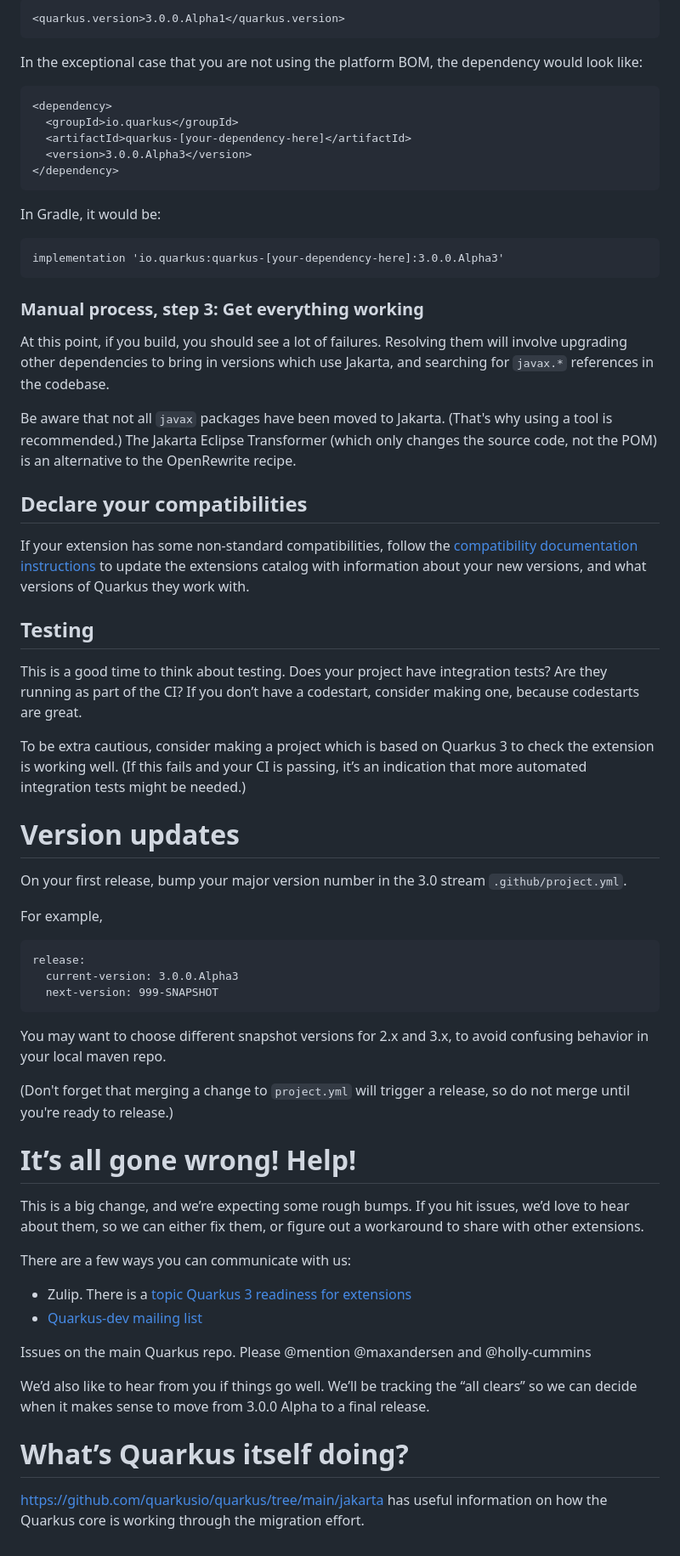
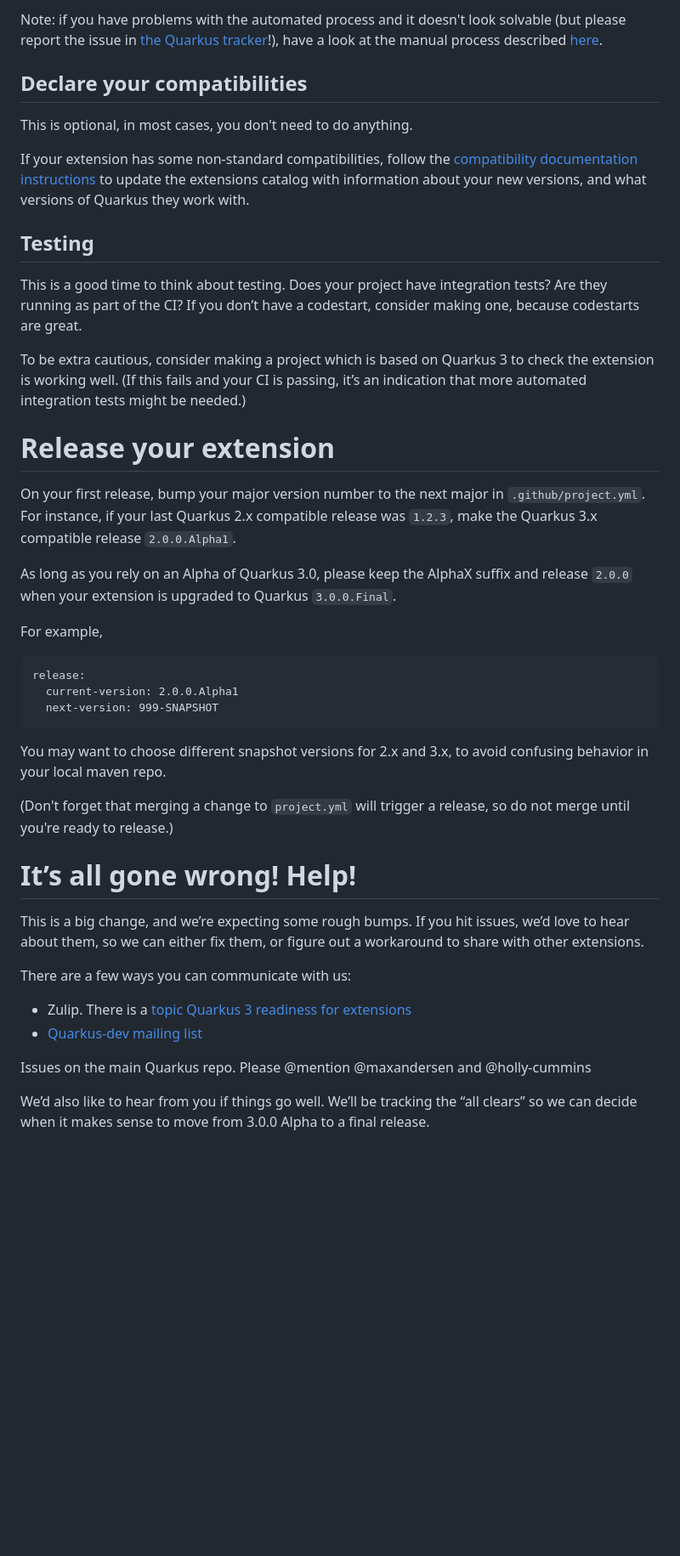
Before and after one commit to quarkiverse/quarkiverse, a Markdown page: docs/Migrating-to-Quarkus-3.x.md, the part around the change printed below. Shown: that part at 85% size. Drawn GitHub-style; blank space fills up the shorter version.

Commit message:
chore(docs): Sync wiki to docs [skip-cd]

````diff
--- a/docs/Migrating-to-Quarkus-3.x.md
+++ b/docs/Migrating-to-Quarkus-3.x.md
@@ -112,34 +95,10 @@ To update the Quarkus version, update the property:
-```
-<quarkus.version>3.0.0.Alpha1</quarkus.version>
-```
-
-In the exceptional case that you are not using the platform BOM, the dependency would look like:
-
-```
-<dependency>
-  <groupId>io.quarkus</groupId>
-  <artifactId>quarkus-[your-dependency-here]</artifactId>
-  <version>3.0.0.Alpha3</version>
-</dependency>
-```
-
-In Gradle, it would be:
-
-```
-implementation 'io.quarkus:quarkus-[your-dependency-here]:3.0.0.Alpha3'
-```
-
-### Manual process, step 3: Get everything working
-
-At this point, if you build, you should see a lot of failures.
-Resolving them will involve upgrading other dependencies to bring in versions which use Jakarta, and searching for `javax.*` references in the codebase.
-
-Be aware that not all `javax` packages have been moved to Jakarta. (That's why using a tool is recommended.)
-The Jakarta Eclipse Transformer (which only changes the source code, not the POM) is an alternative to the OpenRewrite recipe.
+Note: if you have problems with the automated process and it doesn't look solvable (but please report the issue in [the Quarkus tracker](https://github.com/quarkusio/quarkus/issues)!), have a look at the manual process described [here](https://github.com/quarkiverse/quarkiverse/wiki/Migrating-to-Quarkus-3.x:-Manual-upgrade).
 
 ## Declare your compatibilities
 
-If your extension has some non-standard compatibilities, follow the [compatibility documentation instructions](https://github.com/quarkusio/quarkus-extension-catalog#compatibility-with-older-quarkus-core-versions)  to update the extensions catalog with information about your new versions, and what versions of Quarkus they work with.
+This is optional, in most cases, you don't need to do anything.
+
+If your extension has some non-standard compatibilities, follow the [compatibility documentation instructions](https://github.com/quarkusio/quarkus-extension-catalog#compatibility-with-older-quarkus-core-versions) to update the extensions catalog with information about your new versions, and what versions of Quarkus they work with.
 
 ## Testing
 
@@ -147,24 +106,26 @@ This is a good time to think about testing. Does your project have integration t
 
 To be extra cautious, consider making a project which is based on Quarkus 3 to check the extension is working well. (If this fails and your CI is passing, it’s an indication that more automated integration tests might be needed.)
 
+# Release your extension
 
-# Version updates
+On your first release, bump your major version number to the next major in `.github/project.yml`.
+For instance, if your last Quarkus 2.x compatible release was `1.2.3`, make the Quarkus 3.x compatible release `2.0.0.Alpha1`.
 
-On your first release, bump your major version number in the 3.0 stream `.github/project.yml`.
+As long as you rely on an Alpha of Quarkus 3.0, please keep the AlphaX suffix and release `2.0.0` when your extension is upgraded to Quarkus `3.0.0.Final`.
 
 For example,
 
 ```
 release:
-  current-version: 3.0.0.Alpha3
+  current-version: 2.0.0.Alpha1
   next-version: 999-SNAPSHOT
 ```
 You may want to choose different snapshot versions for 2.x and 3.x, to avoid confusing behavior in your local maven repo.
 
 (Don't forget that merging a change to `project.yml` will trigger a release, so do not merge until you're ready to release.)
 
+# It’s all gone wrong! Help!
 
-# It’s all gone wrong! Help!
 This is a big change, and we’re expecting some rough bumps. If you hit issues, we’d love to hear about them, so we can either fix them, or figure out a workaround to share with other extensions.
 
 There are a few ways you can communicate with us:
@@ -175,7 +136,3 @@ There are a few ways you can communicate with us:
 Issues on the main Quarkus repo. Please @mention @maxandersen and @holly-cummins
 
 We’d also like to hear from you if things go well. We’ll be tracking the “all clears” so we can decide when it makes sense to move from 3.0.0 Alpha to a final release.
-
-# What’s Quarkus itself doing?
-
-https://github.com/quarkusio/quarkus/tree/main/jakarta has useful information on how the Quarkus core is working through the migration effort.
````
Also changed, not shown: other parts of docs/Migrating-to-Quarkus-3.x.md (+21 -38 lines).
